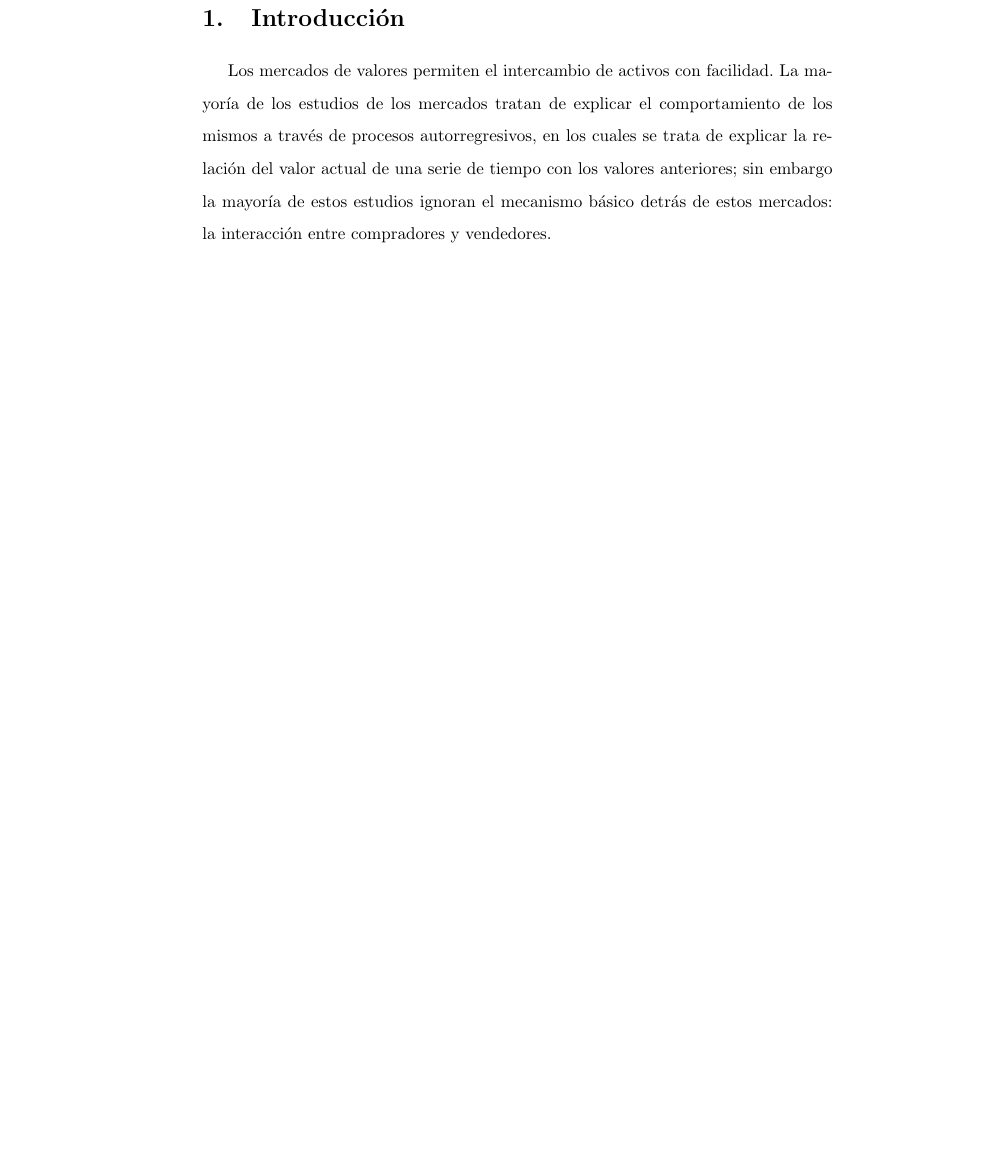
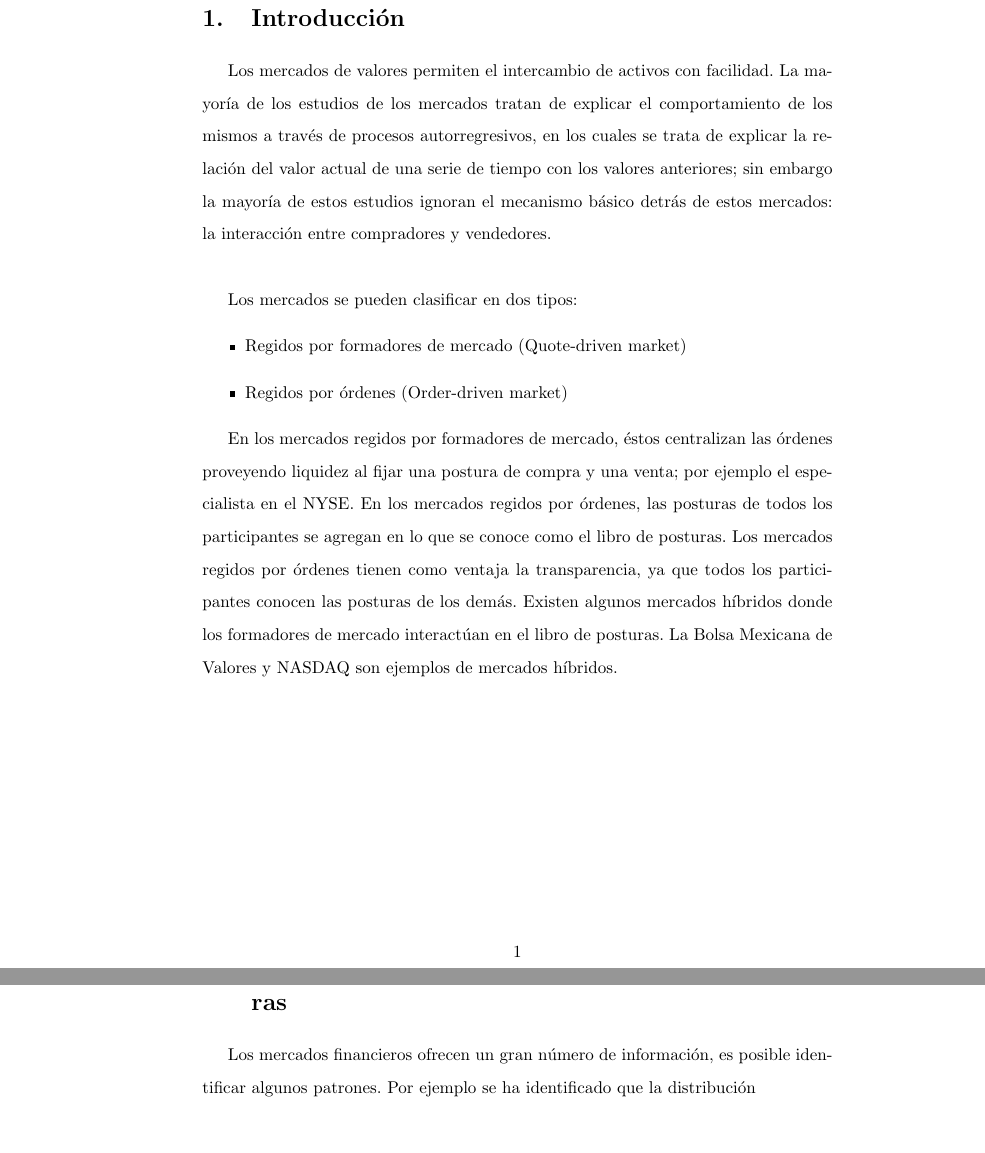
Before and after one commit to epinhao/Tesis, a LaTeX thesis (Latex/Tesis.tex): part of page 2 of 16 before the commit and two parts of pages 2 and 14 of 17 after it, the two joined at a grey line, cut so that both start at the same text, the shorter picture padded with empty space. Compiled offline with pdfLaTeX.

```diff
--- a/Latex/Tesis.tex
+++ b/Latex/Tesis.tex
@@ -26,7 +26,17 @@
 
 \section{Introducción}
 
-Los mercados de valores permiten el intercambio de activos con facilidad. La mayoría de los estudios de los mercados tratan de explicar el comportamiento de los mismos a través de procesos autorregresivos, en los cuales se trata de explicar la relación del valor actual de una serie de tiempo con los valores anteriores; sin embargo la mayoría de estos estudios ignoran el mecanismo básico detrás de estos mercados: la interacción entre compradores y vendedores.
+Los mercados de valores permiten el intercambio de activos con facilidad. La mayoría de los estudios de los mercados tratan de explicar el comportamiento de los mismos a través de procesos autorregresivos, en los cuales se trata de explicar la relación del valor actual de una serie de tiempo con los valores anteriores; sin embargo la mayoría de estos estudios ignoran el mecanismo básico detrás de estos mercados: la interacción entre compradores y vendedores.\\
+
+Los mercados se pueden clasificar en dos tipos:
+\begin{itemize}
+  \item Regidos por formadores de mercado (Quote-driven market)
+  \item Regidos por órdenes (Order-driven market)
+\end{itemize}
+
+En los mercados regidos por formadores de mercado, éstos centralizan las órdenes proveyendo liquidez al fijar una postura de compra y una venta; por ejemplo el especialista en el NYSE. En los mercados regidos por órdenes, las posturas de todos los participantes se agregan en lo que se conoce como el libro de posturas. Los mercados regidos por órdenes tienen como ventaja la transparencia, ya que todos los participantes conocen las posturas de los demás. Existen algunos mercados híbridos donde los formadores de mercado interactúan en el libro de posturas. La Bolsa Mexicana de Valores y NASDAQ son ejemplos de mercados híbridos.
+
+\clearpage
 
 \section{Descripción de las Base de Datos}
 La Bolsa Mexicana de Valores proporcionó para este trabajo una base de datos con las posturas en todas las emisoras entre el 16 de noviembre de 2010 y el 18 de febrero de 2011. La base de datos se compone de dos tablas:
@@ -198,6 +210,9 @@
 
 \section{Características Estadísticas del Libro de Posturas}
 
+Los mercados financieros ofrecen un gran número de información, es posible identificar algunos patrones. Por ejemplo se ha identificado que la distribución
+
+
 \clearpage
 
 \listoftables
```
Also changed, not shown: Latex/myrefs.bib (+14 -2 lines), Latex/Tesis.tex (2 more changed lines).
